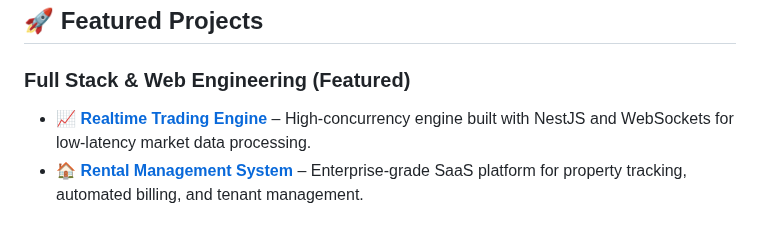
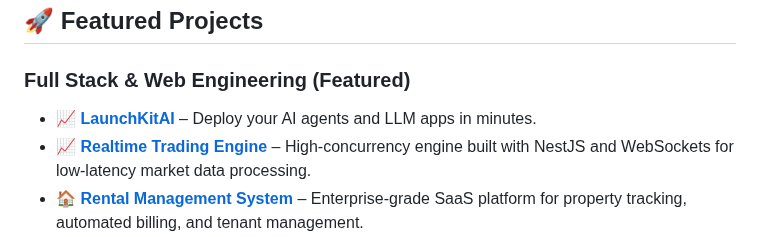
Before and after one commit to faranbutt/faranbutt, a Markdown page: README.md, the part around the change. Drawn GitHub-style.

```diff
--- a/README.md
+++ b/README.md
@@ -22,6 +22,7 @@ Hi! I'm **Faran Taimoor Butt**, a Full Stack Software Engineer and Machine Learn
 ## 🚀 Featured Projects
 
 ### **Full Stack & Web Engineering (Featured)**
+* 📈 [**LaunchKitAI**](https://launch-kit-ai-gvmz.vercel.app/) – Deploy your AI agents and LLM apps in minutes.
 * 📈 [**Realtime Trading Engine**](https://github.com/faranbutt/Realtime-Trading-Engine) – High-concurrency engine built with NestJS and WebSockets for low-latency market data processing.
 * 🏠 [**Rental Management System**](https://github.com/faranbutt/Rental-Managment-System) – Enterprise-grade SaaS platform for property tracking, automated billing, and tenant management.
 * 🛒 [**Ecommerce Flow**](https://github.com/faranbutt/ecommerce-flow) – Advanced user journey implementation featuring optimized checkout flows and state management.
```
